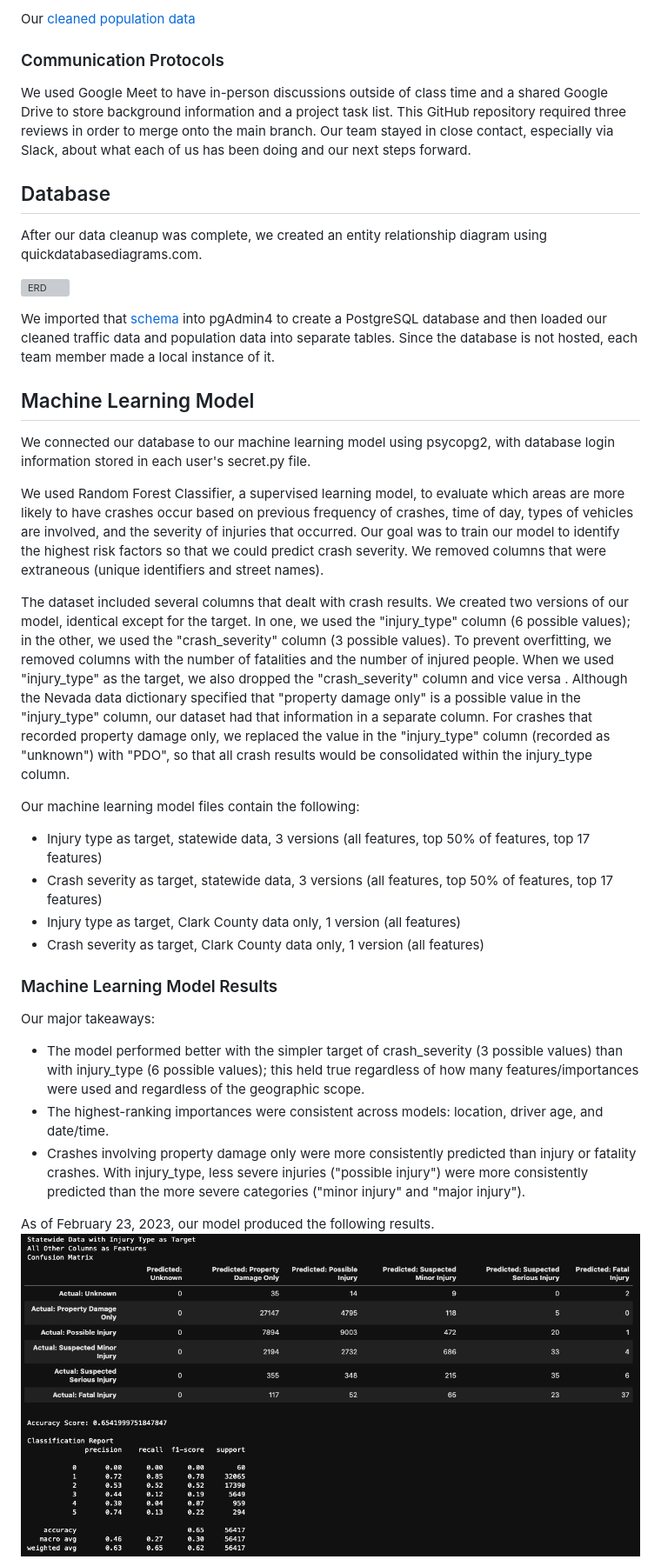
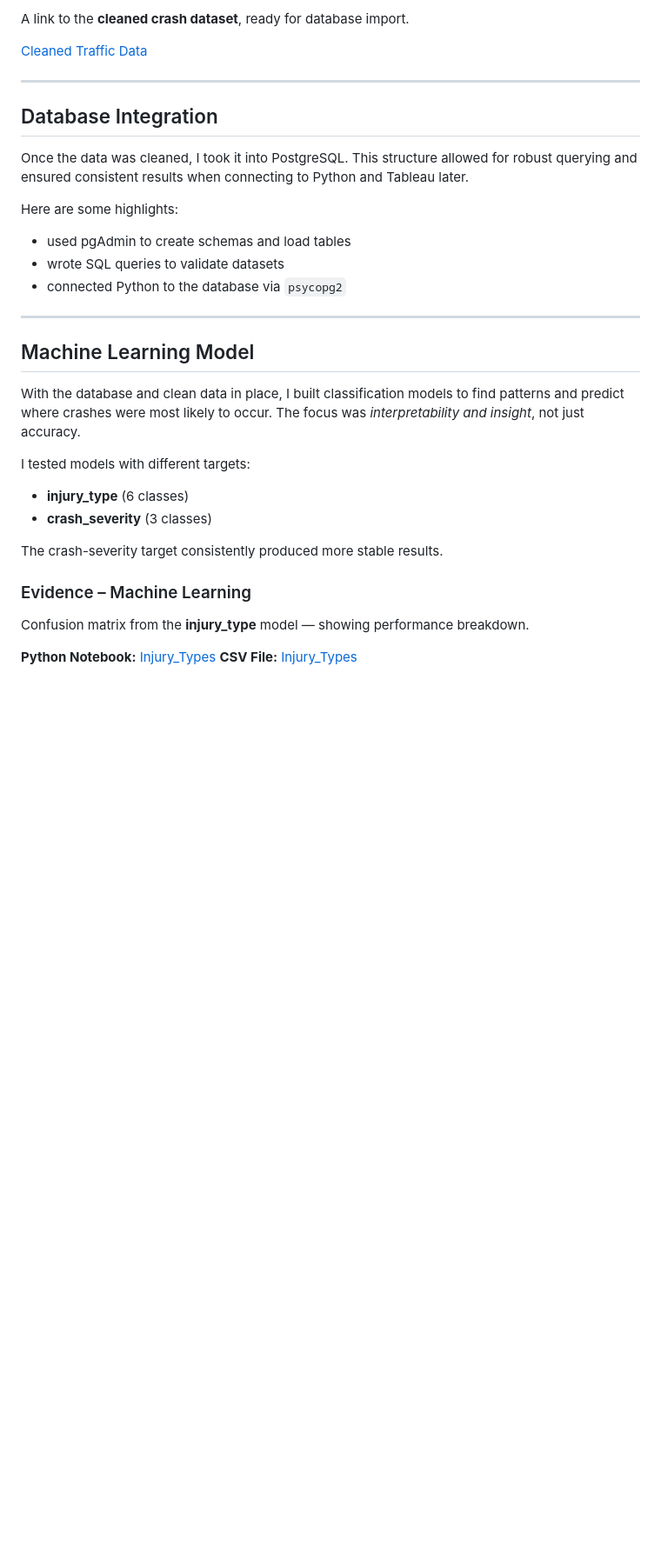
Before and after one commit to JGarza4903/Traffic_Analysis, a Markdown page: README.md, the part around one of its changes. Shown at 87% size. GitHub-like rendering; blank space fills up the shorter version; grey boxes are pictures that could not be loaded.

```diff
--- a/README.md
+++ b/README.md
@@ -43,40 +43,37 @@ Our [cleaned traffic data](https://github.com/JGarza4903/Traffic_Analysis/blob/m
 
-Our [cleaned population data](https://github.com/JGarza4903/Traffic_Analysis/blob/main/Analysis/Nevada_population_clean_1.csv)
+A link to the **cleaned crash dataset**, ready for database import.
 
+[Cleaned Traffic Data](Transformations/Nevada_traffic_cleanup.ipynb)
 
-### Communication Protocols
+---
 
-We used Google Meet to have in-person discussions outside of class time and a shared Google Drive to store background information and a project task list. This GitHub repository required three reviews in order to merge onto the main branch. Our team stayed in close contact, especially via Slack, about what each of us has been doing and our next steps forward.
+## Database Integration
 
-## Database
+Once the data was cleaned, I took it into PostgreSQL. This structure allowed for robust querying and ensured consistent results when connecting to Python and Tableau later.
 
-After our data cleanup was complete, we created an entity relationship diagram using quickdatabasediagrams.com.
+Here are some highlights:
 
-![ERD](https://github.com/JGarza4903/Traffic_Analysis/blob/main/Images/QuickDBD-export%20(1).png)
+- used pgAdmin to create schemas and load tables
+- wrote SQL queries to validate datasets
+- connected Python to the database via `psycopg2`
 
-We imported that [schema](https://github.com/JGarza4903/Traffic_Analysis/blob/main/Resources/schema.sql) into pgAdmin4 to create a PostgreSQL database and then loaded our cleaned traffic data and population data into separate tables. Since the database is not hosted, each team member made a local instance of it.
+---
 
 ## Machine Learning Model
 
-We connected our database to our machine learning model using psycopg2, with database login information stored in each user's secret.py file.
+With the database and clean data in place, I built classification models to find patterns and predict where crashes were most likely to occur. The focus was *interpretability and insight*, not just accuracy.
 
-We used Random Forest Classifier, a supervised learning model, to evaluate which areas are more likely to have crashes occur based on previous frequency of crashes, time of day, types of vehicles are involved, and the severity of injuries that occurred. Our goal was to train our model to identify the highest risk factors so that we could predict crash severity. We removed columns that were extraneous (unique identifiers and street names).
+I tested models with different targets:
+- **injury_type** (6 classes)
+- **crash_severity** (3 classes)
 
-The dataset included several columns that dealt with crash results. We created two versions of our model, identical except for the target. In one, we used the "injury_type" column (6 possible values); in the other, we used the "crash_severity" column (3 possible values). To prevent overfitting, we removed columns  with the number of fatalities and the number of injured people. When we used "injury_type" as the target, we also dropped the "crash_severity" column and vice versa . Although the Nevada data dictionary specified that "property damage only" is a possible value in the "injury_type" column, our dataset had that information in a separate column. For crashes that recorded property damage only, we replaced the value in the "injury_type" column (recorded as "unknown") with "PDO", so that all crash results would be consolidated within the injury_type column.
+The crash-severity target consistently produced more stable results.
 
-Our machine learning model files contain the following:
-* Injury type as target, statewide data, 3 versions (all features, top 50% of features, top 17 features)
-* Crash severity as target, statewide data, 3 versions (all features, top 50% of features, top 17 features)
-* Injury type as target, Clark County data only, 1 version (all features)
-* Crash severity as target, Clark County data only, 1 version (all features)
+### Evidence – Machine Learning
 
-### Machine Learning Model Results
+Confusion matrix from the **injury_type** model — showing performance breakdown.
 
-Our major takeaways:
-* The model performed better with the simpler target of crash_severity (3 possible values) than with injury_type (6 possible values); this held true regardless of how many features/importances were used and regardless of the geographic scope.
-* The highest-ranking importances were consistent across models: location, driver age, and date/time.
-* Crashes involving property damage only were more consistently predicted than injury or fatality crashes. With injury_type, less severe injuries ("possible injury") were more consistently predicted than the more severe categories ("minor injury" and "major injury").
+**Python Notebook:** [Injury_Types](machine_learning/MLM_injury_type.ipynb)
+**CSV File:** [Injury_Types](machine_learning/injury_type_scores.csv)
 
-As of February 23, 2023, our model produced the following results.
-![Confusion matrix, accuracy score, and classification report; injury type as target](https://github.com/JGarza4903/Traffic_Analysis/blob/main/Images/mlm_injury_type_results_2022_02_23.png)
 
```
Also changed, not shown: other parts of README.md (+63 -37 lines).
